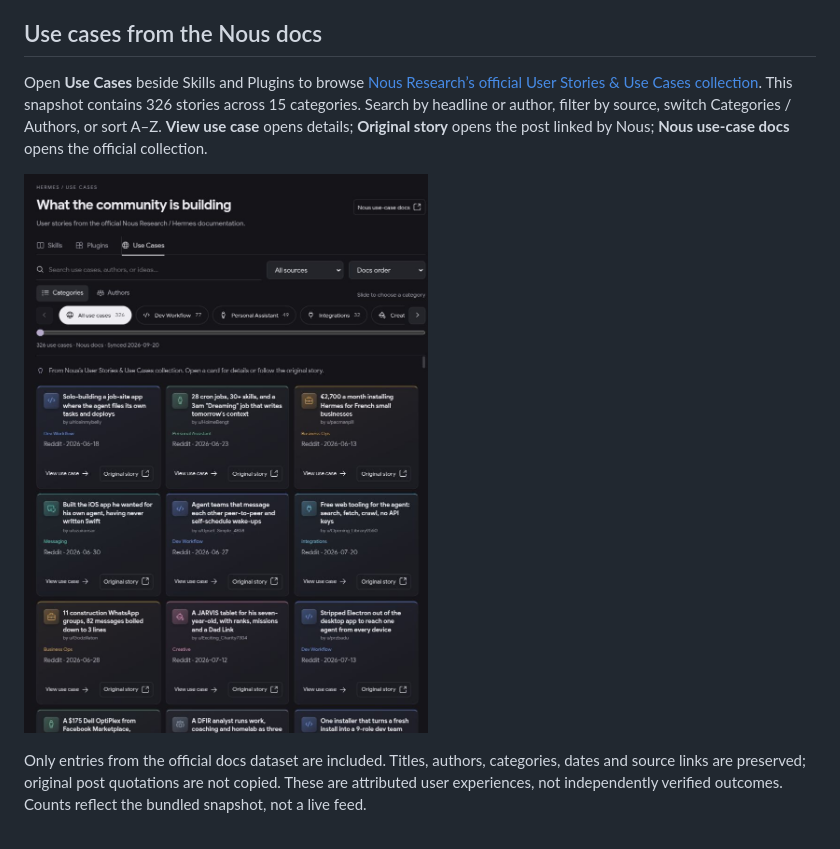
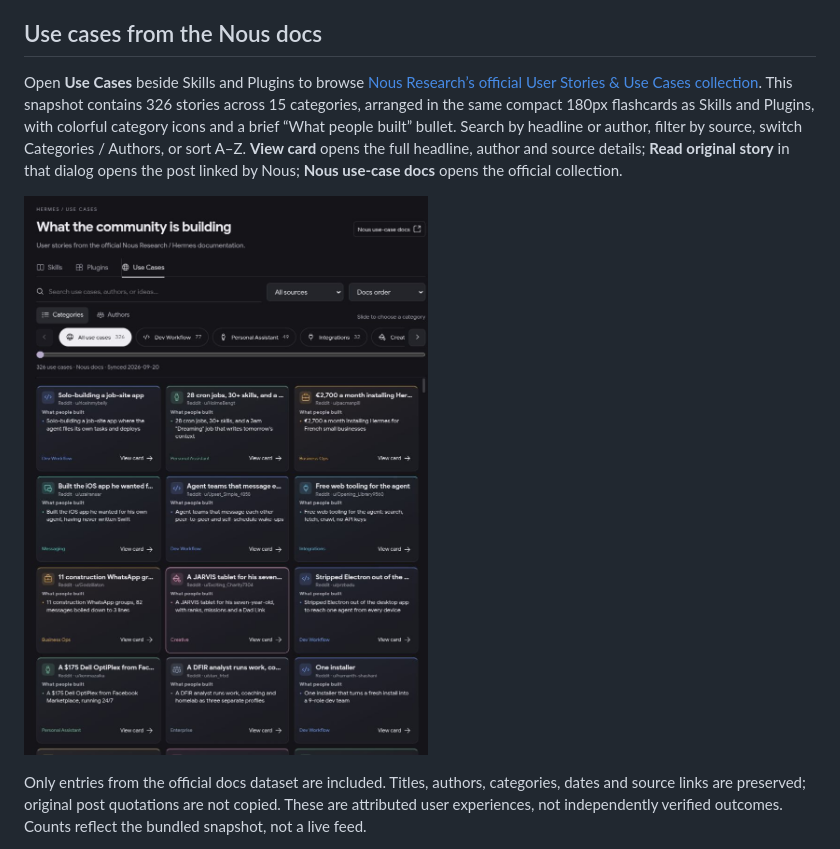
Before and after one commit to BkashJEE/hermes-skills-library, a Markdown page: README.md, the part around the change. Drawn GitHub-style; pictures changed too: docs/community.png.

Commit message:
Align Nous use cases with compact Skills and Plugins cards

```diff
--- a/README.md
+++ b/README.md
@@ -51,7 +51,7 @@ Cards use author metadata exactly as supplied. Short labels are presentation onl
 
 ## Use cases from the Nous docs
 
-Open **Use Cases** beside Skills and Plugins to browse [Nous Research’s official User Stories & Use Cases collection](https://hermes-agent.nousresearch.com/docs/user-stories). This snapshot contains 326 stories across 15 categories. Search by headline or author, filter by source, switch Categories / Authors, or sort A–Z. **View use case** opens details; **Original story** opens the post linked by Nous; **Nous use-case docs** opens the official collection.
+Open **Use Cases** beside Skills and Plugins to browse [Nous Research’s official User Stories & Use Cases collection](https://hermes-agent.nousresearch.com/docs/user-stories). This snapshot contains 326 stories across 15 categories, arranged in the same compact 180px flashcards as Skills and Plugins, with colorful category icons and a brief “What people built” bullet. Search by headline or author, filter by source, switch Categories / Authors, or sort A–Z. **View card** opens the full headline, author and source details; **Read original story** in that dialog opens the post linked by Nous; **Nous use-case docs** opens the official collection.
 
 ![Use cases from the Nous docs](docs/community.png)
 
```
Also changed, not shown: docs/AUDIT.md (+4 -0 lines), 2 other files.
